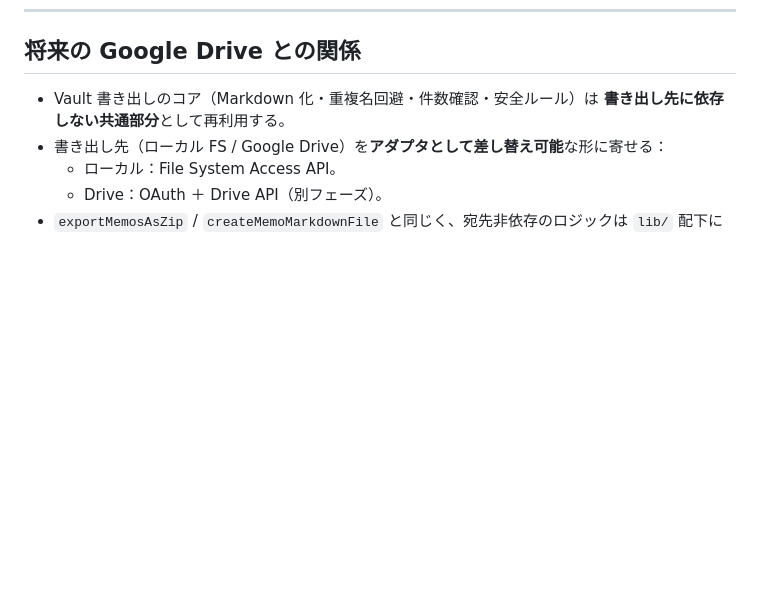
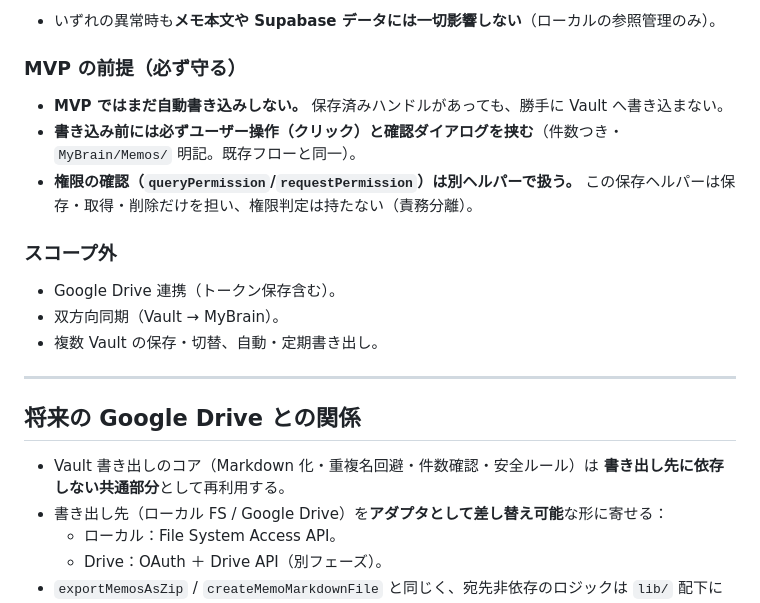
Before and after one commit to takechan1972/mybrain-web, a Markdown page: docs/obsidian-vault-export-design.md, the part around one of its changes. Rendered like a GitHub page; blank space fills up the shorter version.

Commit message:
Document IndexedDB vault handle helper API design

```diff
--- a/docs/obsidian-vault-export-design.md
+++ b/docs/obsidian-vault-export-design.md
@@ -266,3 +325,19 @@
+- いずれの異常時も**メモ本文や Supabase データには一切影響しない**（ローカルの参照管理のみ）。
+
+### MVP の前提（必ず守る）
+
+- **MVP ではまだ自動書き込みしない。** 保存済みハンドルがあっても、勝手に Vault へ書き込まない。
+- **書き込み前には必ずユーザー操作（クリック）と確認ダイアログを挟む**（件数つき・`MyBrain/Memos/` 明記。既存フローと同一）。
+- **権限の確認（`queryPermission`/`requestPermission`）は別ヘルパーで扱う。** この保存ヘルパーは保存・取得・削除だけを担い、権限判定は持たない（責務分離）。
+
+### スコープ外
+
+- Google Drive 連携（トークン保存含む）。
+- 双方向同期（Vault → MyBrain）。
+- 複数 Vault の保存・切替、自動・定期書き出し。
+
+---
+
 ## 将来の Google Drive との関係
 
 - Vault 書き出しのコア（Markdown 化・重複名回避・件数確認・安全ルール）は **書き出し先に依存しない共通部分**として再利用する。
```
Also changed, not shown: other parts of docs/obsidian-vault-export-design.md (+59 -0 lines).
